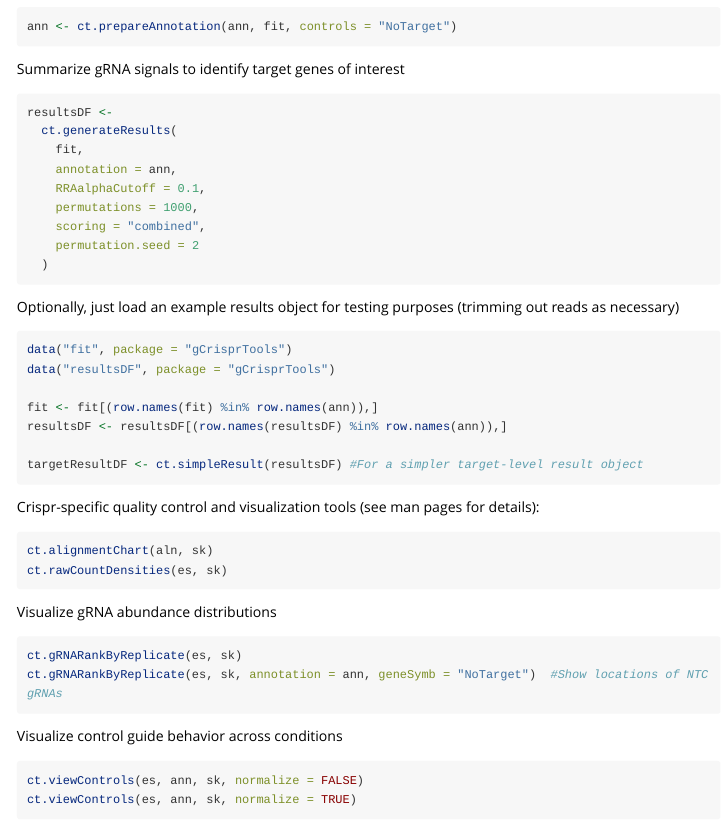
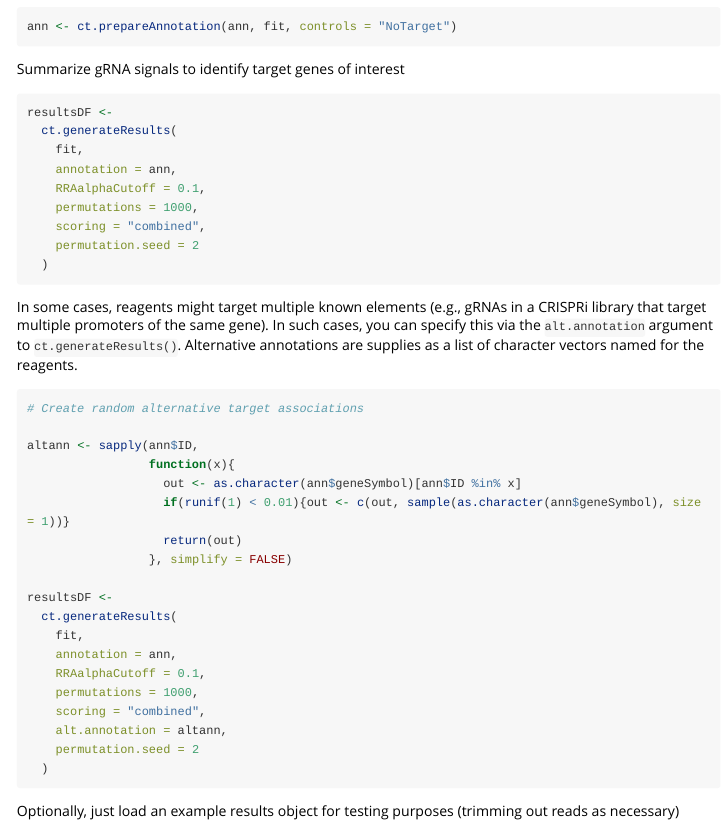
Before and after one commit to RussBainer/gCrisprTools, an R Markdown document (vignettes/Crispr_example_workflow.Rmd): the page in a window 1100 px wide, from 1030 px down. Rendered offline with R 4.5, knitr and Pandoc, with nearby package versions; long lines of code are wrapped.

Commit message:
Add info about multimapping reagent handling to workflow.

````diff
--- a/vignettes/Crispr_example_workflow.Rmd
+++ b/vignettes/Crispr_example_workflow.Rmd
@@ -67,6 +68,34 @@ resultsDF <-
     permutation.seed = 2
   )
 ```
+
+In some cases, reagents might target multiple known elements (e.g., gRNAs in a CRISPRi library that target multiple promoters of the same gene). In such cases, you can specify this via the `alt.annotation` argument to `ct.generateResults()`. Alternative annotations are supplies as a list of character vectors named for the reagents.
+
+
+
+```{r, eval = FALSE}
+
+# Create random alternative target associations
+
+altann <- sapply(ann$ID,
+                 function(x){
+                   out <- as.character(ann$geneSymbol)[ann$ID %in% x]
+                   if(runif(1) < 0.01){out <- c(out, sample(as.character(ann$geneSymbol), size = 1))}
+                   return(out)
+                 }, simplify = FALSE)
+
+resultsDF <-
+  ct.generateResults(
+    fit,
+    annotation = ann,
+    RRAalphaCutoff = 0.1,
+    permutations = 1000,
+    scoring = "combined",
+    alt.annotation = altann,
+    permutation.seed = 2
+  )
+```
+
 
 
 Optionally, just load an example results object for testing purposes (trimming out reads as necessary)
````
Also changed, not shown: vignettes/Crispr_example_workflow.Rmd (1 more changed lines).
